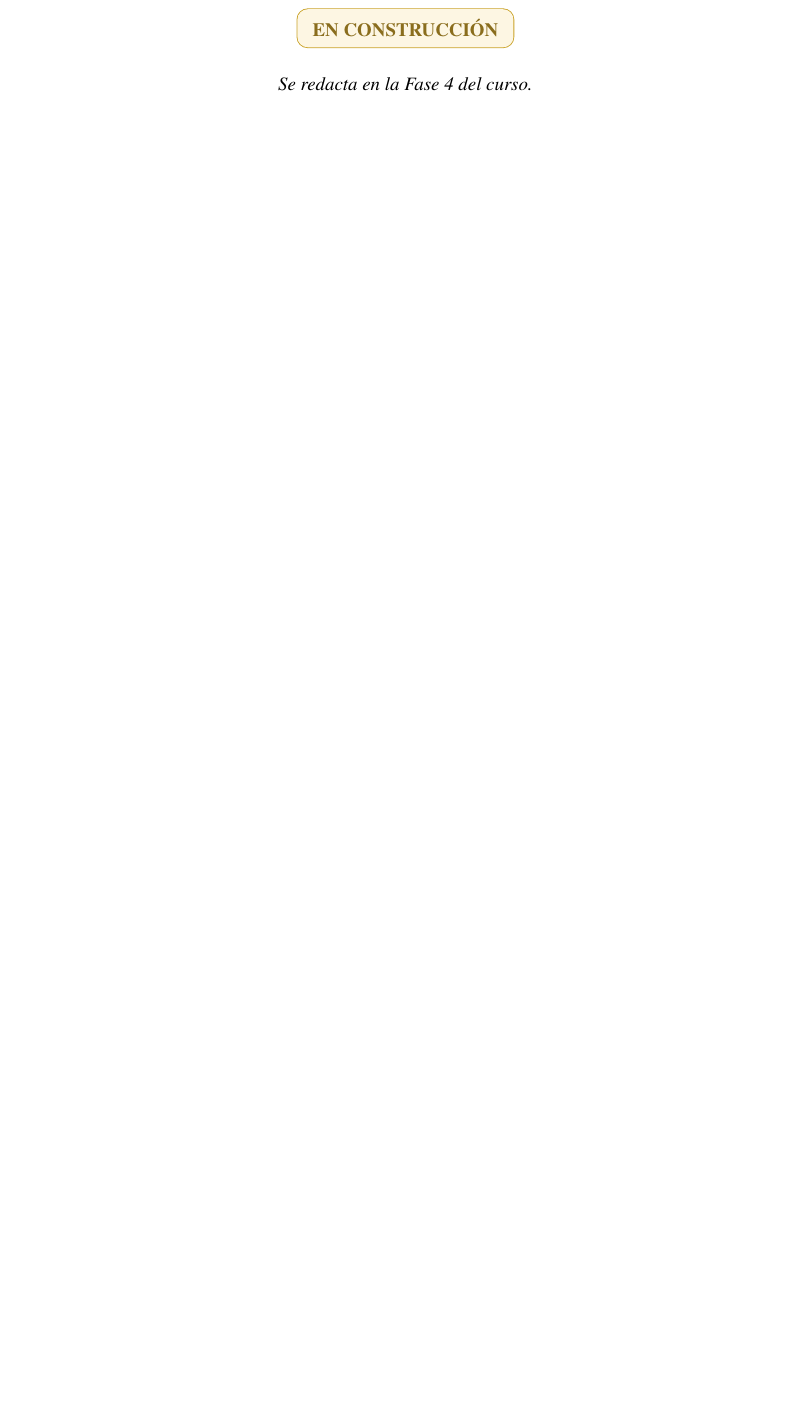
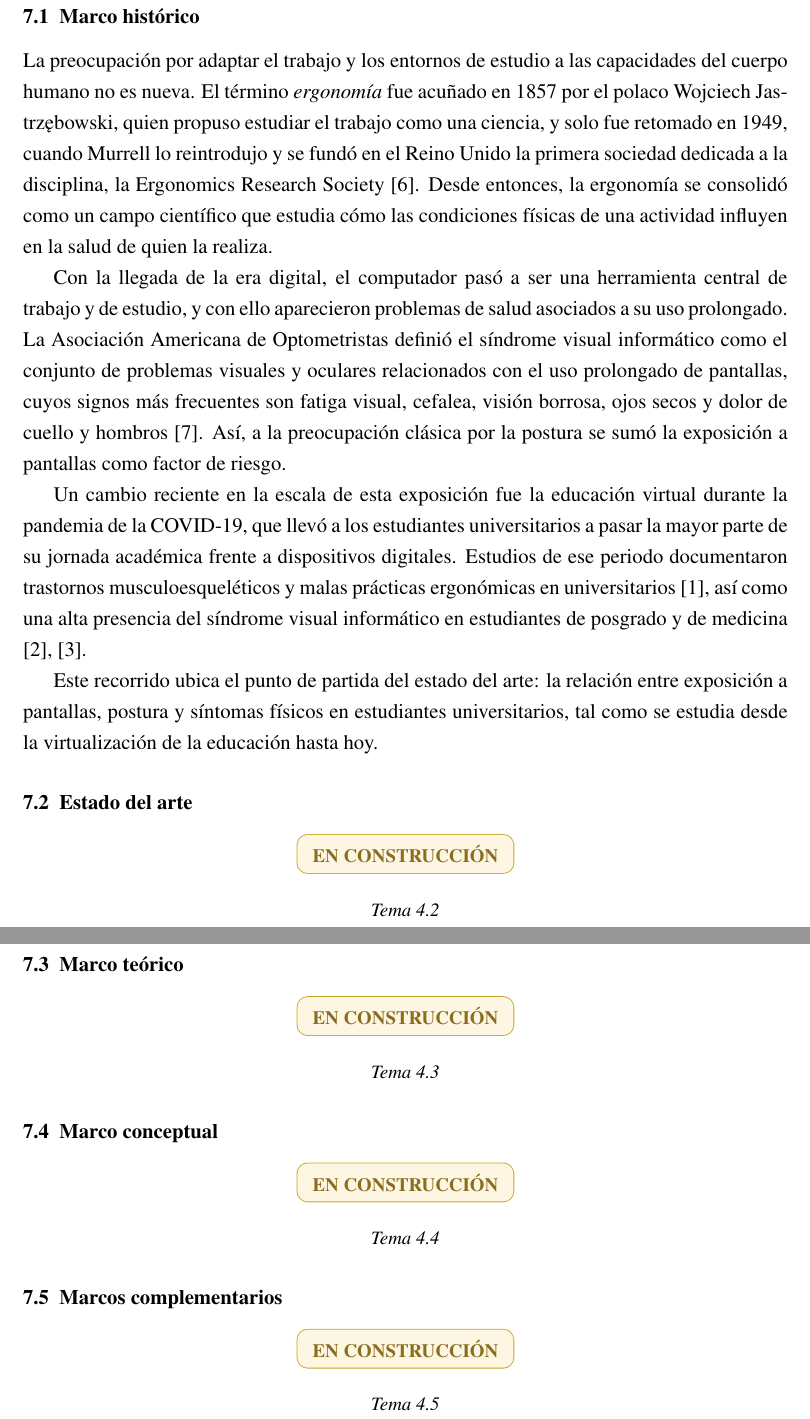
Before and after one commit to Mrgg26/equipo-n7-proyecto, a LaTeX document (documentos/proyecto-icontec/main.tex, which reads documentos/proyecto-icontec/secciones/07-marco-referencial.tex): part of page 15 of 23 before the commit and two parts of pages 15 and 16 of 24 after it, the two joined at a grey line, cut at the place of the change, the shorter picture padded with empty space. Compiled offline with pdfLaTeX.

Commit message:
Add files via upload
Hito 4: Marco historico.

```diff
--- a/documentos/proyecto-icontec/secciones/07-marco-referencial.tex
+++ b/documentos/proyecto-icontec/secciones/07-marco-referencial.tex
@@ -1,3 +1,27 @@
 \section{Marco referencial}
+
+\subsection{Marco histórico}
+
+La preocupación por adaptar el trabajo y los entornos de estudio a las capacidades del cuerpo humano no es nueva. El término \emph{ergonomía} fue acuñado en 1857 por el polaco Wojciech Jastrzębowski, quien propuso estudiar el trabajo como una ciencia, y solo fue retomado en 1949, cuando Murrell lo reintrodujo y se fundó en el Reino Unido la primera sociedad dedicada a la disciplina, la Ergonomics Research Society [6]. Desde entonces, la ergonomía se consolidó como un campo científico que estudia cómo las condiciones físicas de una actividad influyen en la salud de quien la realiza.
+
+Con la llegada de la era digital, el computador pasó a ser una herramienta central de trabajo y de estudio, y con ello aparecieron problemas de salud asociados a su uso prolongado. La Asociación Americana de Optometristas definió el síndrome visual informático como el conjunto de problemas visuales y oculares relacionados con el uso prolongado de pantallas, cuyos signos más frecuentes son fatiga visual, cefalea, visión borrosa, ojos secos y dolor de cuello y hombros [7]. Así, a la preocupación clásica por la postura se sumó la exposición a pantallas como factor de riesgo.
+
+Un cambio reciente en la escala de esta exposición fue la educación virtual durante la pandemia de la COVID-19, que llevó a los estudiantes universitarios a pasar la mayor parte de su jornada académica frente a dispositivos digitales. Estudios de ese periodo documentaron trastornos musculoesqueléticos y malas prácticas ergonómicas en universitarios [1], así como una alta presencia del síndrome visual informático en estudiantes de posgrado y de medicina [2], [3].
+
+Este recorrido ubica el punto de partida del estado del arte: la relación entre exposición a pantallas, postura y síntomas físicos en estudiantes universitarios, tal como se estudia desde la virtualización de la educación hasta hoy.
+
+\subsection{Estado del arte}
 \estado{En construcción}
-\notafase{Se redacta en la Fase 4 del curso.}
+\notafase{Tema 4.2}
+
+\subsection{Marco teórico}
+\estado{En construcción}
+\notafase{Tema 4.3}
+
+\subsection{Marco conceptual}
+\estado{En construcción}
+\notafase{Tema 4.4}
+
+\subsection{Marcos complementarios}
+\estado{En construcción}
+\notafase{Tema 4.5}
```
